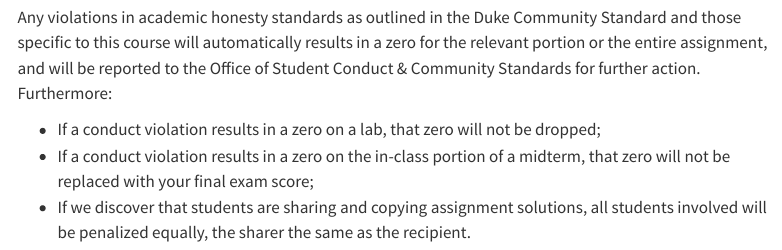
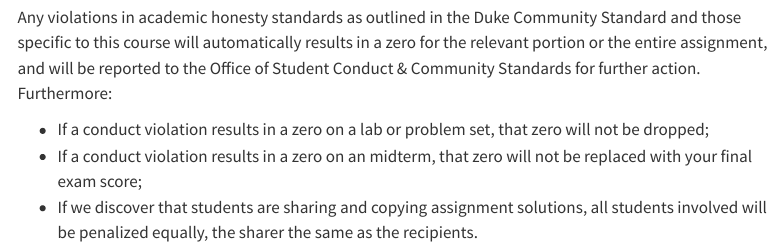
Before and after one commit to sta240-s25/sta240-s25.github.io, a Quarto document (syllabus/syllabus_policies.qmd): the page in a window 1100 px wide, from 2840 px down. Rendered offline with R 4.5, knitr and Pandoc in place of Quarto, with nearby package versions; menus at the side of the page are left out.

Commit message:
fix conduct policy wording

```diff
--- a/syllabus/syllabus_policies.qmd
+++ b/syllabus/syllabus_policies.qmd
@@ -69,6 +69,6 @@
 
 Any violations in academic honesty standards as outlined in the Duke Community Standard and those specific to this course will automatically results in a zero for the relevant portion or the entire assignment, and will be reported to the Office of Student Conduct & Community Standards for further action. Furthermore:
 
--   If a conduct violation results in a zero on a lab, that zero will not be dropped;
--   If a conduct violation results in a zero on the in-class portion of a midterm, that zero will not be replaced with your final exam score;
--   If we discover that students are sharing and copying assignment solutions, all students involved will be penalized equally, the sharer the same as the recipient.
+-   If a conduct violation results in a zero on a lab or problem set, that zero will not be dropped;
+-   If a conduct violation results in a zero on an midterm, that zero will not be replaced with your final exam score;
+-   If we discover that students are sharing and copying assignment solutions, all students involved will be penalized equally, the sharer the same as the recipients.
```
